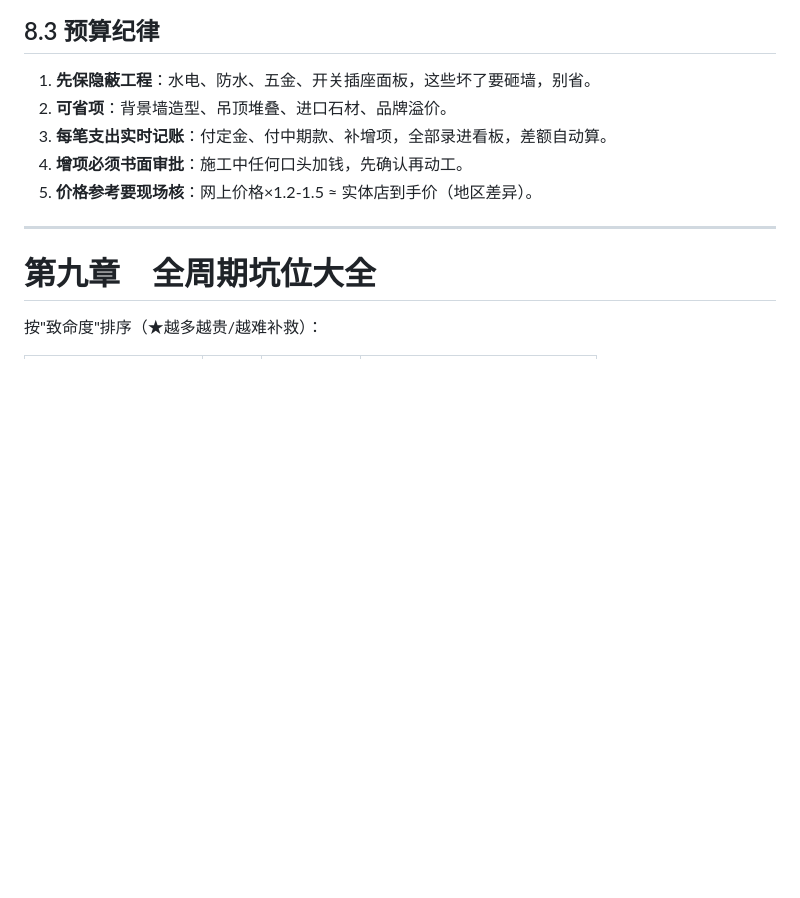
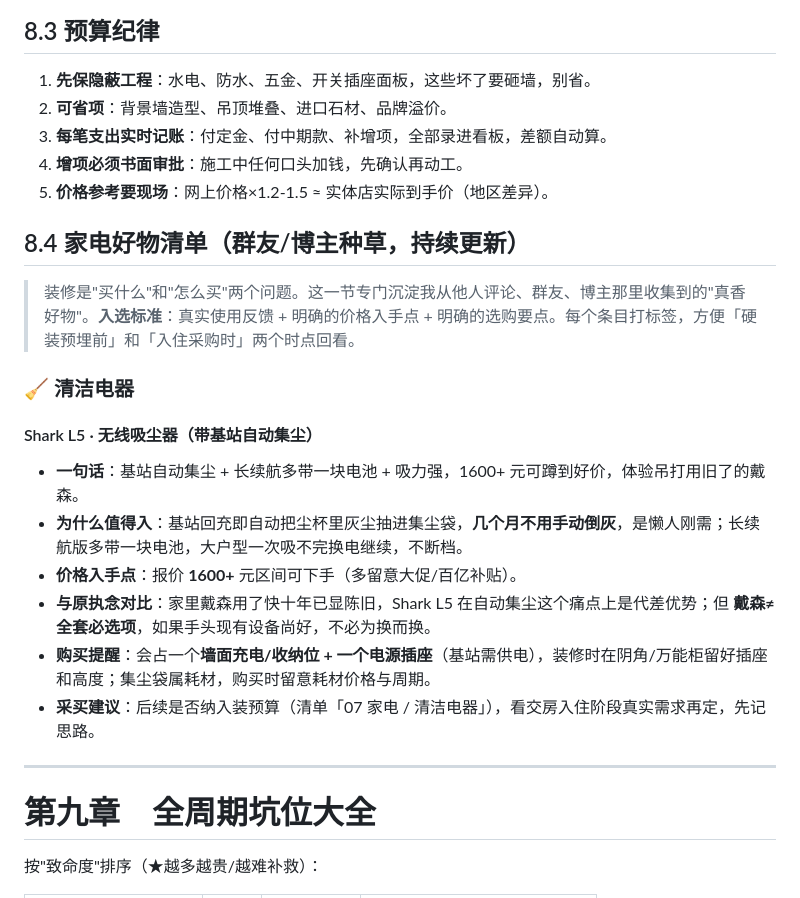
Before and after one commit to jiaweifengNN/zhuangxiu, a Markdown page: 装修知识体系与方法论.md, the part around the change. Rendered like a GitHub page; blank space fills up the shorter version.

Commit message:
docs: 新增8.4家电好物清单·Shark L5基站自动集尘吸尘器种草存档

```diff
--- a/装修知识体系与方法论.md
+++ b/装修知识体系与方法论.md
@@ -622,7 +622,21 @@ L3 只留通道   → 只预埋穿线管+底盒，未来想拉什么线就拉什
 2. **可省项**：背景墙造型、吊顶堆叠、进口石材、品牌溢价。
 3. **每笔支出实时记账**：付定金、付中期款、补增项，全部录进看板，差额自动算。
 4. **增项必须书面审批**：施工中任何口头加钱，先确认再动工。
-5. **价格参考要现场核**：网上价格×1.2-1.5 ≈ 实体店到手价（地区差异）。
+5. **价格参考要现场**：网上价格×1.2-1.5 ≈ 实体店实际到手价（地区差异）。
+
+## 8.4 家电好物清单（群友/博主种草，持续更新）
+
+> 装修是"买什么"和"怎么买"两个问题。这一节专门沉淀我从他人评论、群友、博主那里收集到的"真香好物"。**入选标准**：真实使用反馈 + 明确的价格入手点 + 明确的选购要点。每个条目打标签，方便「硬装预埋前」和「入住采购时」两个时点回看。
+
+### 🧹 清洁电器
+
+#### Shark L5 · 无线吸尘器（带基站自动集尘）
+- **一句话**：基站自动集尘 + 长续航多带一块电池 + 吸力强，1600+ 元可蹲到好价，体验吊打用旧了的戴森。
+- **为什么值得入**：基站回充即自动把尘杯里灰尘抽进集尘袋，**几个月不用手动倒灰**，是懒人刚需；长续航版多带一块电池，大户型一次吸不完换电继续，不断档。
+- **价格入手点**：报价 **1600+** 元区间可下手（多留意大促/百亿补贴）。
+- **与原执念对比**：家里戴森用了快十年已显陈旧，Shark L5 在自动集尘这个痛点上是代差优势；但 **戴森≠全套必选项**，如果手头现有设备尚好，不必为换而换。
+- **购买提醒**：会占一个**墙面充电/收纳位 + 一个电源插座**（基站需供电），装修时在阴角/万能柜留好插座和高度；集尘袋属耗材，购买时留意耗材价格与周期。
+- **采买建议**：后续是否纳入装预算（清单「07 家电 / 清洁电器」），看交房入住阶段真实需求再定，先记思路。
 
 ---
 
```
